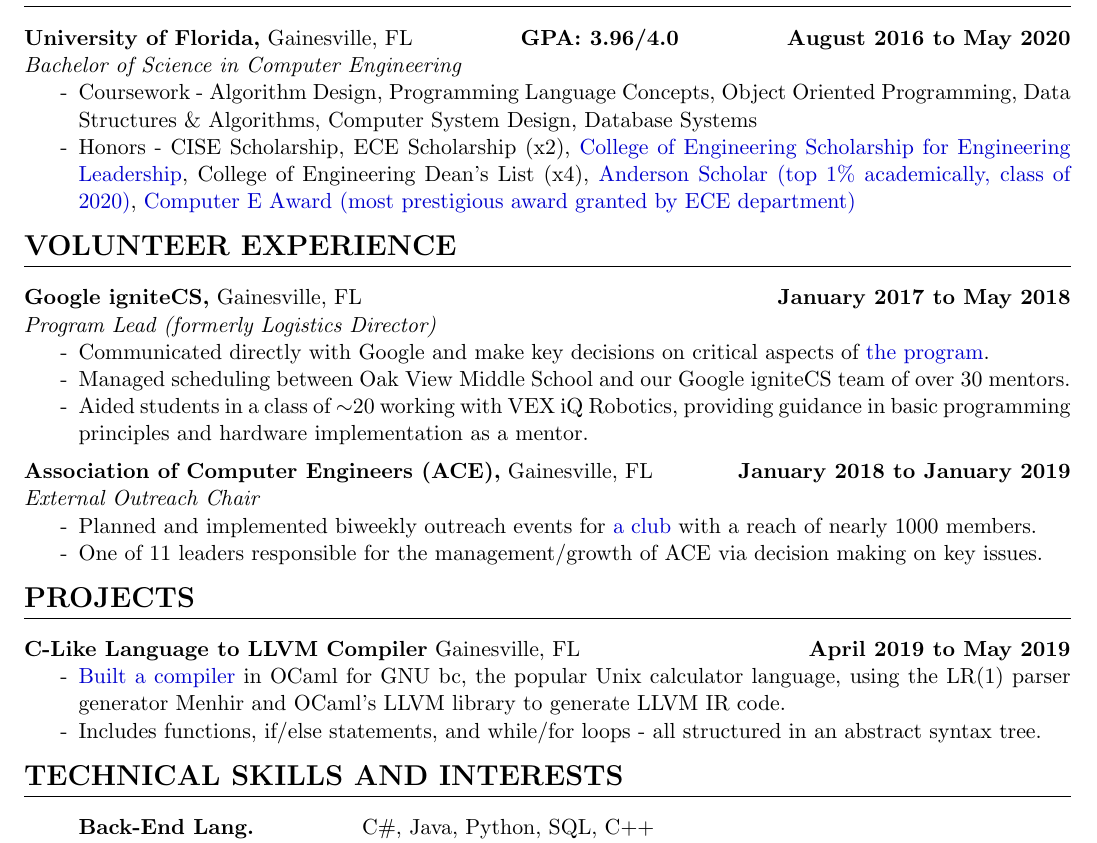
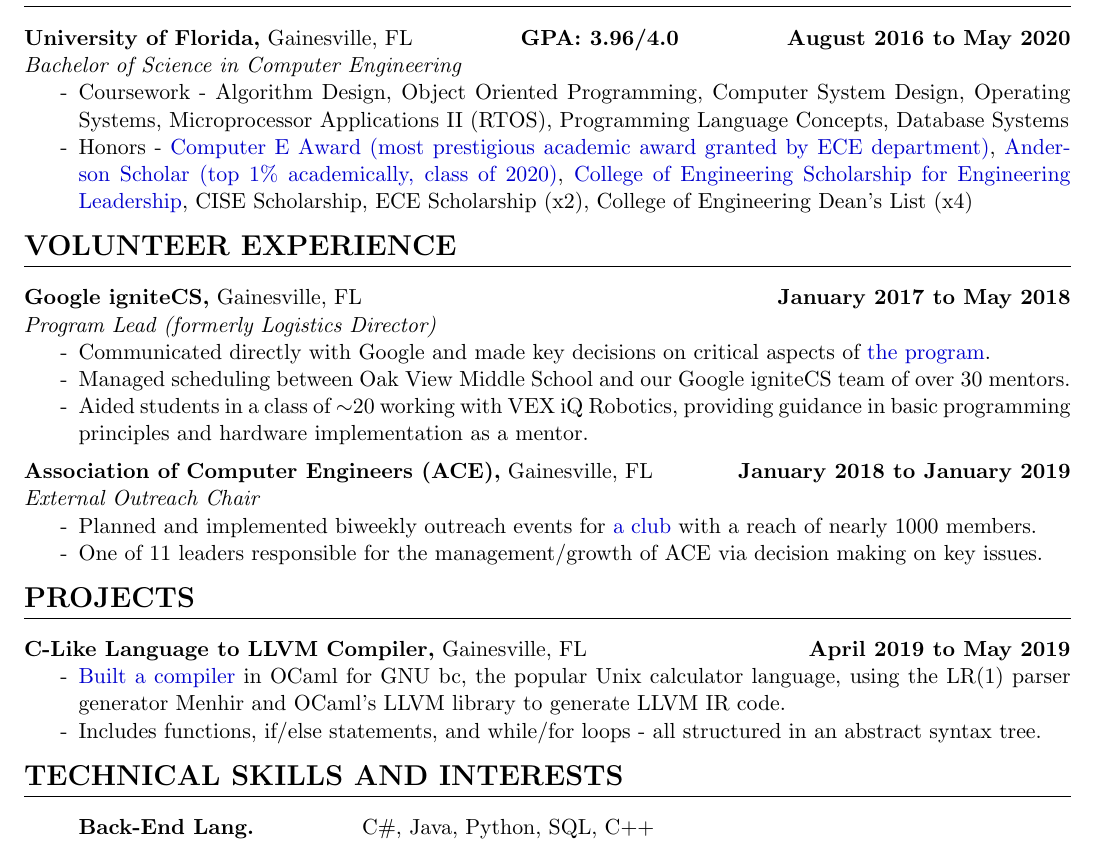
Before and after one commit to hodsonus/john-hodson-resume, a LaTeX CV (john-hodson-resume.tex, which reads sections/education.tex, sections/volunteer.tex): part of the page, cut so that both start at the same text. Compiled offline with pdfLaTeX.

Commit message:
revise education, need skills revision

```diff
--- a/john-hodson-resume.tex
+++ b/john-hodson-resume.tex
@@ -1,11 +1,5 @@
 % Sets the default text size to 11pt and class to article.
 \documentclass[11pt]{article}
-
-% Setup abstractions for commonly used commands
-\newcommand*{\sectiondir}{sections/}
-\newcommand*{\sectionheaderspace}{\vspace{.40cm}}
-\newcommand*{\subsectionspace}{\vspace{.20cm}}
-\newcommand*{\headerspace}{\vspace{.05cm}}
 
 % Packages used to compile document
 \usepackage{titlesec}
@@ -27,8 +21,16 @@
     urlcolor={blue!80!black}
 }
 
-% Remove title spacing and page numbering
+% Setup abstractions for commonly used commands
+\newcommand*{\sectiondir}{sections/}
+\newcommand*{\sectionheaderspace}{\vspace{.40cm}}
+\newcommand*{\subsectionspace}{\vspace{.20cm}}
+\newcommand*{\headerspace}{\vspace{.05cm}}
+
+% Remove title spacing
 \titlespacing{\section}{0pt}{\parskip}{-\parskip}
+
+% Remove page numbering
 \pagenumbering{gobble}
 
 \begin{document}
@@ -49,7 +51,7 @@
 	\import{\sectiondir}{experience.tex}
 	\import{\sectiondir}{education.tex}
 	\import{\sectiondir}{volunteer.tex}
-	\import{\sectiondir}{projects.tex}
+	\import{\sectiondir}{primary-projects.tex}
 	\import{\sectiondir}{skills.tex}
 
 \end{document}
--- a/sections/education.tex
+++ b/sections/education.tex
@@ -10,22 +10,23 @@
 \begin{itemize}[noitemsep,nolistsep, label = {-}]
 	\item  Coursework -
 									Algorithm Design,
+									Object Oriented Programming,
+									Computer System Design,
+									Operating Systems,
+									Microprocessor Applications II (RTOS),
 									Programming Language Concepts,
-									Object Oriented Programming,
-									Data Structures \& Algorithms,
-									Computer System Design,
 									Database Systems
 	\item  Honors -
+									\href{https://www.ece.ufl.edu/people/student-awards/}
+											{Computer E Award (most prestigious academic award granted by ECE department)},
+									\href{https://sites.clas.ufl.edu/clas-main/undergraduate/anderson-scholars/anderson-scholars-listing/}
+											{Anderson Scholar (top 1\% academically, class of 2020)},
+									\href{https://www.eng.ufl.edu/leadership/students/scholarships/thomas-o-hunter-leadership/}
+											{College of Engineering Scholarship for Engineering Leadership},
 									CISE Scholarship,
 									ECE Scholarship (x2),
-									\href{https://www.eng.ufl.edu/leadership/students/scholarships/thomas-o-hunter-leadership/}
-											{College of Engineering Scholarship for Engineering Leadership},
+									College of Engineering Dean\rq s List (x4)
 									% \href{https://www.sfa.ufl.edu/types-of-aid/bright-futures/}
-									% 		{Bright Futures Florida Academic Scholar (100\% tuition coverage)},
-									College of Engineering Dean\rq s List (x4),
-									\href{https://sites.clas.ufl.edu/clas-main/undergraduate/anderson-scholars/anderson-scholars-listing/}
-											{Anderson Scholar (top 1\% academically, class of 2020)},
-									\href{https://www.ece.ufl.edu/people/student-awards/}
-											{Computer E Award (most prestigious award granted by ECE department)}
+									% 		{Bright Futures Florida Academic Scholar (100\% tuition coverage)}
 \end{itemize}
 \subsectionspace
--- a/sections/volunteer.tex
+++ b/sections/volunteer.tex
@@ -6,7 +6,7 @@
 \noindent\textbf{Google igniteCS,} Gainesville, FL \hfill\textbf{January 2017 to May 2018}\\
 \textit{Program Lead (formerly Logistics Director)}
 \begin{itemize}[noitemsep,nolistsep, label = {-}]
-	\item Communicated directly with Google and make key decisions on critical aspects of \href{https://sites.google.com/view/ignitecs/home}{the program}.
+	\item Communicated directly with Google and made key decisions on critical aspects of \href{https://sites.google.com/view/ignitecs/home}{the program}.
 	\item Managed scheduling between Oak View Middle School and our Google igniteCS team of over 30 mentors.
 	\item Aided students in a class of $\sim$20 working with VEX iQ Robotics, providing guidance in basic programming principles and hardware implementation as a mentor.
 \end{itemize}
```
Also changed, not shown: sections/primary-projects.tex (renamed from sections/projects.tex, +1 -1 lines), Makefile, john-hodson-resume.pdf, 1 other file.
